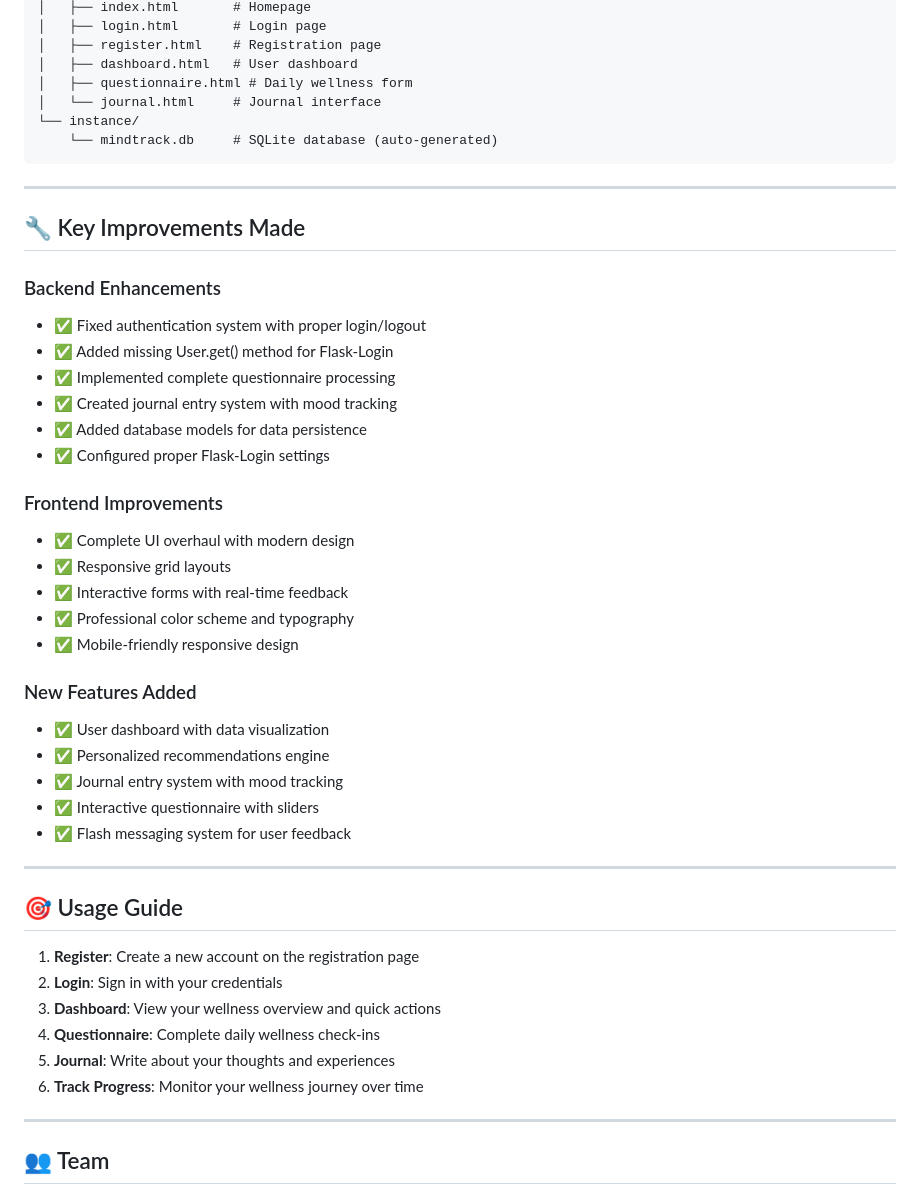
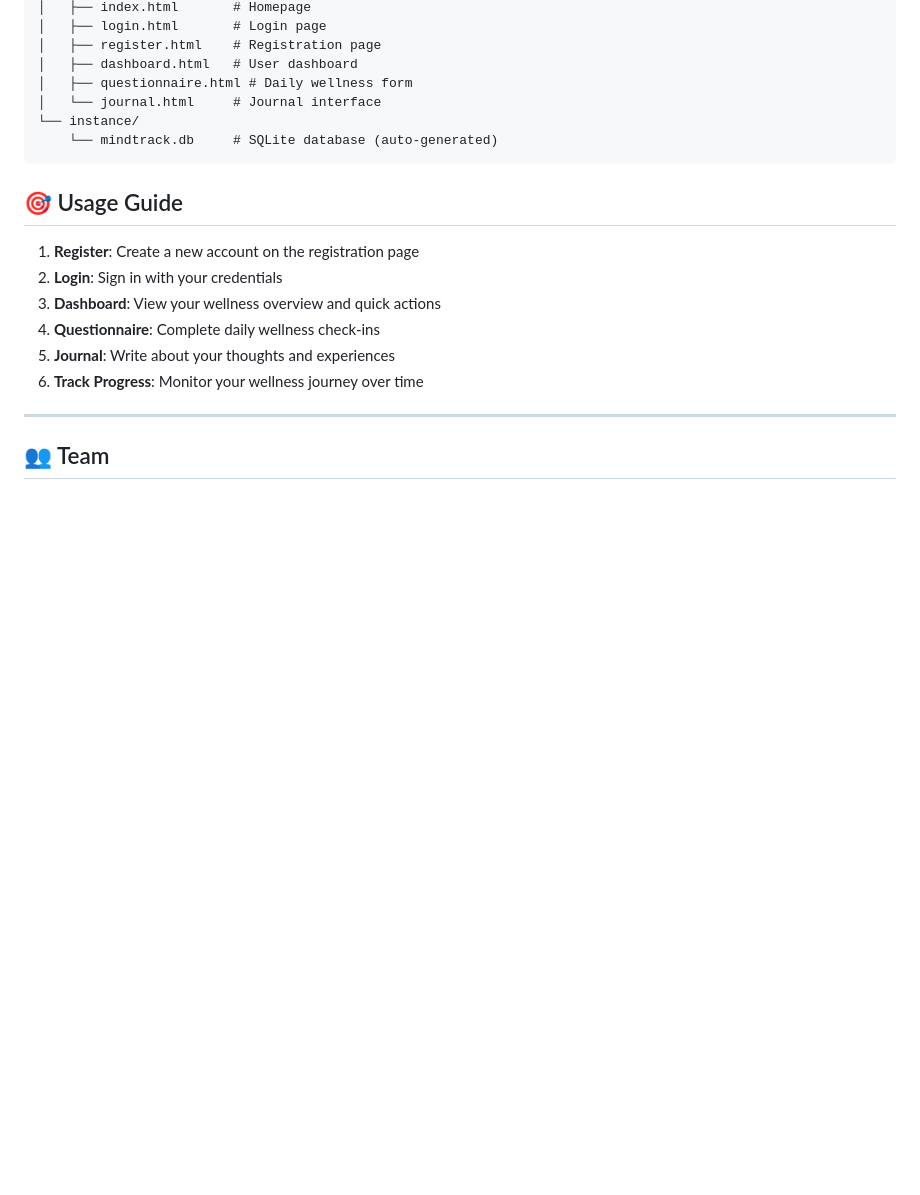
Before and after one commit to Rocky1324/mindtrack-journal, a Markdown page: README.md, the part around the change. Drawn GitHub-style; blank space fills up the shorter version.

Commit message:
Remove key improvements section from README
Removed key improvements section from README.

````diff
--- a/README.md
+++ b/README.md
@@ -123,34 +123,6 @@ mindtrack-journal/
     └── mindtrack.db     # SQLite database (auto-generated)
 ```
 
----
-
-## 🔧 Key Improvements Made
-
-### Backend Enhancements
-- ✅ Fixed authentication system with proper login/logout
-- ✅ Added missing User.get() method for Flask-Login
-- ✅ Implemented complete questionnaire processing
-- ✅ Created journal entry system with mood tracking
-- ✅ Added database models for data persistence
-- ✅ Configured proper Flask-Login settings
-
-### Frontend Improvements
-- ✅ Complete UI overhaul with modern design
-- ✅ Responsive grid layouts
-- ✅ Interactive forms with real-time feedback
-- ✅ Professional color scheme and typography
-- ✅ Mobile-friendly responsive design
-
-### New Features Added
-- ✅ User dashboard with data visualization
-- ✅ Personalized recommendations engine
-- ✅ Journal entry system with mood tracking
-- ✅ Interactive questionnaire with sliders
-- ✅ Flash messaging system for user feedback
-
----
-
 ## 🎯 Usage Guide
 
 1. **Register**: Create a new account on the registration page
````
